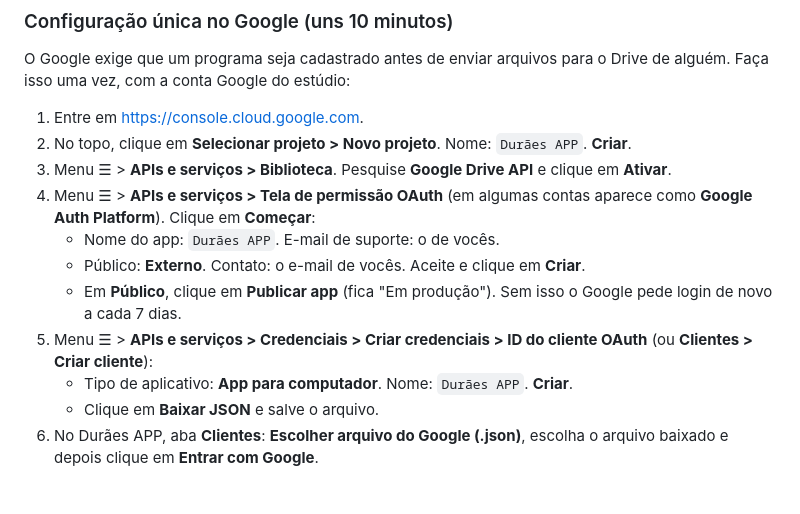
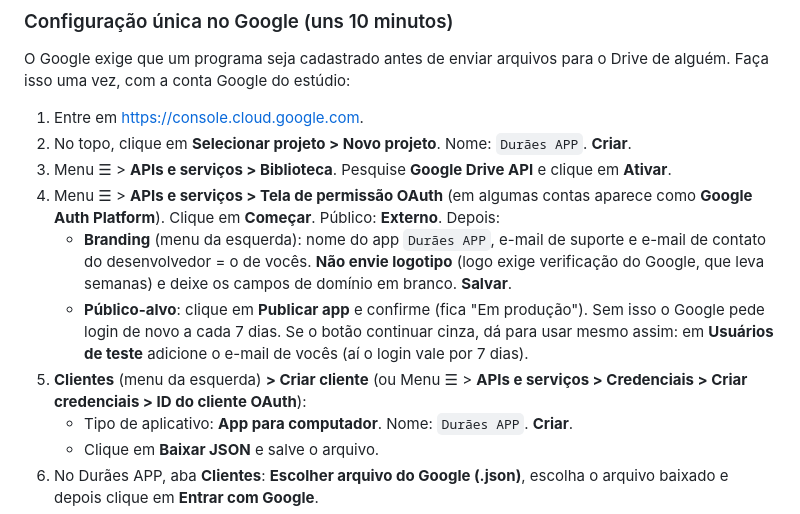
Before and after one commit to duraesfotografiax-alt/Bar-o-Express, a Markdown page: README.md, the part around the change. Rendered like a GitHub page; blank space fills up the shorter version.

Commit message:
README: configuração do Google começa pelo Branding; alternativa com usuário de teste
Co-Authored-By: Claude Opus 5.5 <noreply@anthropic.com>
Claude-Session: https://claude.ai/code/session_019KdHw2omoFxTWGpH1RvYsc

```diff
--- a/README.md
+++ b/README.md
@@ -135,13 +135,15 @@ Faça isso uma vez, com a conta Google do estúdio:
 2. No topo, clique em **Selecionar projeto > Novo projeto**. Nome: `Durães APP`. **Criar**.
 3. Menu ☰ > **APIs e serviços > Biblioteca**. Pesquise **Google Drive API** e clique em **Ativar**.
 4. Menu ☰ > **APIs e serviços > Tela de permissão OAuth** (em algumas contas aparece como
-   **Google Auth Platform**). Clique em **Começar**:
-   - Nome do app: `Durães APP`. E-mail de suporte: o de vocês.
-   - Público: **Externo**. Contato: o e-mail de vocês. Aceite e clique em **Criar**.
-   - Em **Público**, clique em **Publicar app** (fica "Em produção"). Sem isso o Google pede login
-     de novo a cada 7 dias.
-5. Menu ☰ > **APIs e serviços > Credenciais > Criar credenciais > ID do cliente OAuth**
-   (ou **Clientes > Criar cliente**):
+   **Google Auth Platform**). Clique em **Começar**. Público: **Externo**. Depois:
+   - **Branding** (menu da esquerda): nome do app `Durães APP`, e-mail de suporte e e-mail de
+     contato do desenvolvedor = o de vocês. **Não envie logotipo** (logo exige verificação do
+     Google, que leva semanas) e deixe os campos de domínio em branco. **Salvar**.
+   - **Público-alvo**: clique em **Publicar app** e confirme (fica "Em produção"). Sem isso o
+     Google pede login de novo a cada 7 dias. Se o botão continuar cinza, dá para usar mesmo
+     assim: em **Usuários de teste** adicione o e-mail de vocês (aí o login vale por 7 dias).
+5. **Clientes** (menu da esquerda) **> Criar cliente** (ou Menu ☰ > **APIs e serviços >
+   Credenciais > Criar credenciais > ID do cliente OAuth**):
    - Tipo de aplicativo: **App para computador**. Nome: `Durães APP`. **Criar**.
    - Clique em **Baixar JSON** e salve o arquivo.
 6. No Durães APP, aba **Clientes**: **Escolher arquivo do Google (.json)**, escolha o arquivo
```
